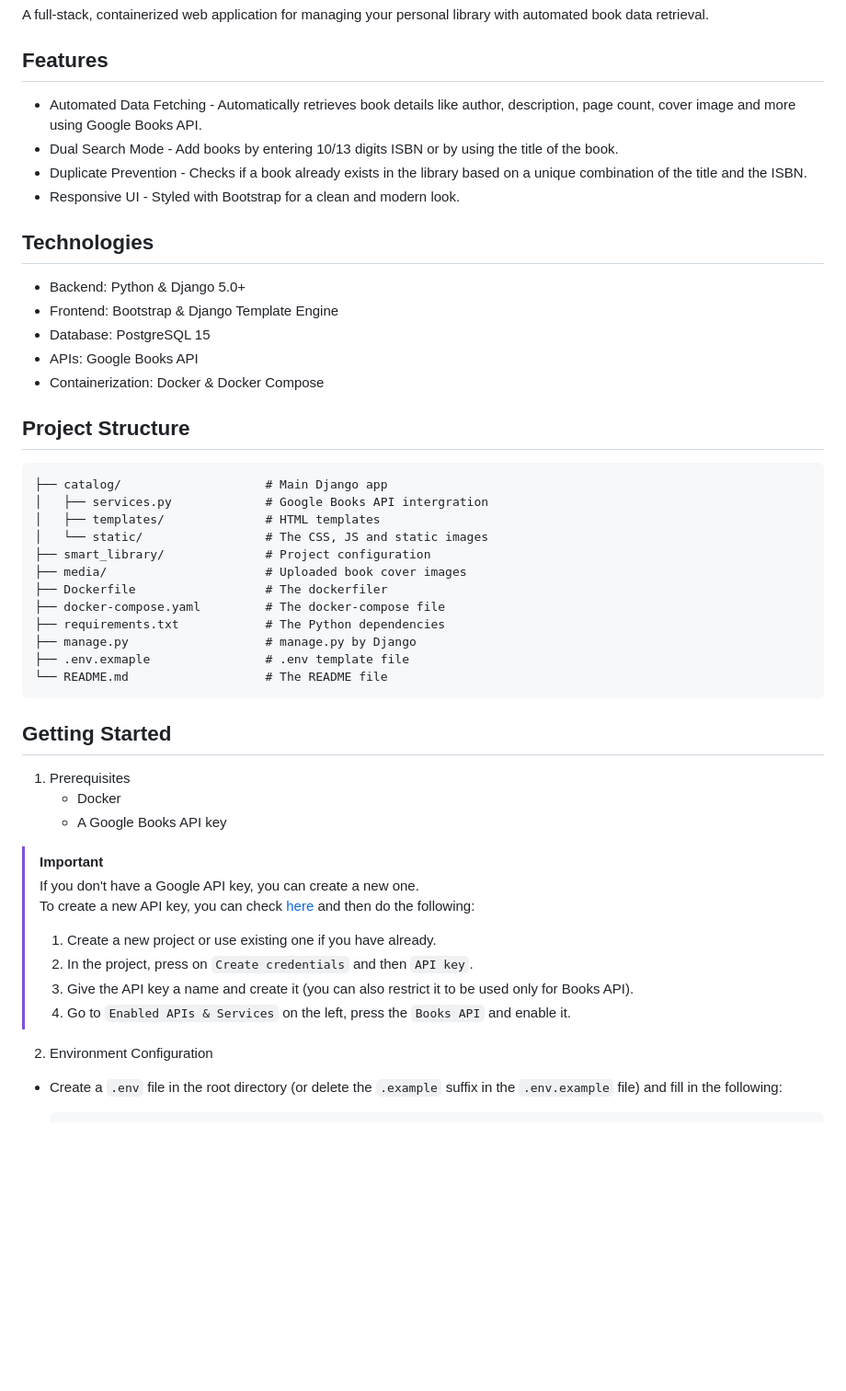
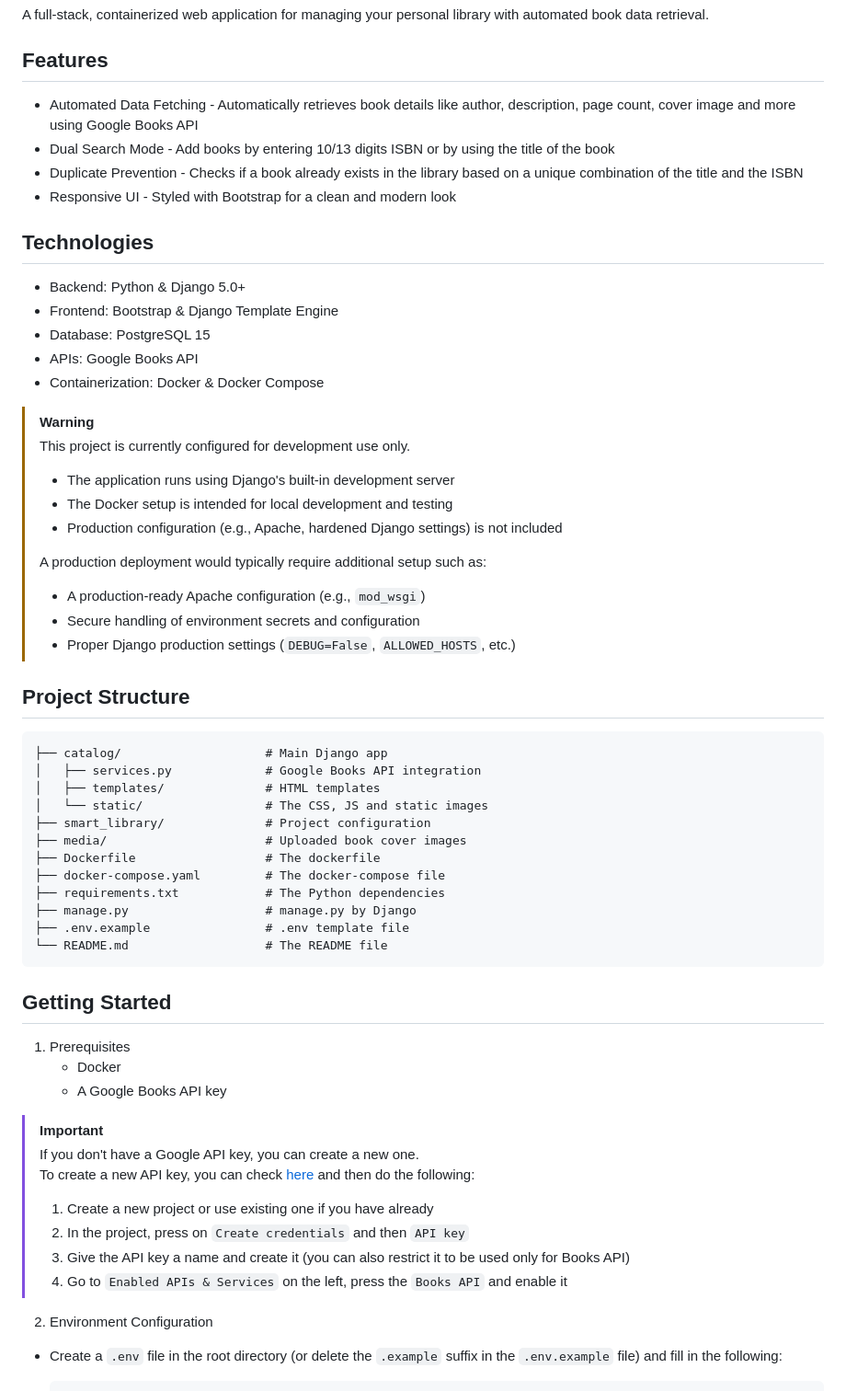
Before and after one commit to YoniPel/SmartLibraryManager, a Markdown page: README.md, the part around one of its changes. Shown at 92% size. Drawn GitHub-style; blank space fills up the shorter version.

Commit message:
add warning about that that the code is configured to work in development only

````diff
--- a/README.md
+++ b/README.md
@@ -2,10 +2,10 @@
 A full-stack, containerized web application for managing your personal library with automated book data retrieval.
 
 ## Features
-* Automated Data Fetching - Automatically retrieves book details like author, description, page count, cover image and more using Google Books API.
-* Dual Search Mode - Add books by entering 10/13 digits ISBN or by using the title of the book.
-* Duplicate Prevention - Checks if a book already exists in the library based on a unique combination of the title and the ISBN.
-* Responsive UI - Styled with Bootstrap for a clean and modern look.
+* Automated Data Fetching - Automatically retrieves book details like author, description, page count, cover image and more using Google Books API
+* Dual Search Mode - Add books by entering 10/13 digits ISBN or by using the title of the book
+* Duplicate Prevention - Checks if a book already exists in the library based on a unique combination of the title and the ISBN
+* Responsive UI - Styled with Bootstrap for a clean and modern look
 
 ## Technologies
 * Backend: Python & Django 5.0+
@@ -14,19 +14,30 @@ A full-stack, containerized web application for managing your personal library w
 * APIs: Google Books API
 * Containerization: Docker & Docker Compose
 
+> [!WARNING]
+> This project is currently configured for development use only.
+> * The application runs using Django's built-in development server
+> * The Docker setup is intended for local development and testing
+> * Production configuration (e.g., Apache, hardened Django settings) is not included
+>
+> A production deployment would typically require additional setup such as:
+> * A production-ready Apache configuration (e.g., `mod_wsgi`)
+> * Secure handling of environment secrets and configuration
+> * Proper Django production settings (`DEBUG=False`, `ALLOWED_HOSTS`, etc.)
+
 ## Project Structure
 ```
 ├── catalog/                    # Main Django app
-│   ├── services.py             # Google Books API intergration
+│   ├── services.py             # Google Books API integration
 │   ├── templates/              # HTML templates
 │   └── static/                 # The CSS, JS and static images
 ├── smart_library/              # Project configuration
 ├── media/                      # Uploaded book cover images
-├── Dockerfile                  # The dockerfiler
+├── Dockerfile                  # The dockerfile
 ├── docker-compose.yaml         # The docker-compose file
 ├── requirements.txt            # The Python dependencies
 ├── manage.py                   # manage.py by Django
-├── .env.exmaple                # .env template file
+├── .env.example                # .env template file
 └── README.md                   # The README file
 ```
 
@@ -38,10 +49,10 @@ A full-stack, containerized web application for managing your personal library w
 > [!IMPORTANT]
 > If you don't have a Google API key, you can create a new one.
 > To create a new API key, you can check [here](https://console.cloud.google.com/apis/credentials) and then do the following:
-> 1. Create a new project or use existing one if you have already.
-> 2. In the project, press on `Create credentials` and then `API key`.
-> 3. Give the API key a name and create it (you can also restrict it to be used only for Books API).
-> 4. Go to `Enabled APIs & Services` on the left, press the `Books API` and enable it.
+> 1. Create a new project or use existing one if you have already
+> 2. In the project, press on `Create credentials` and then `API key`
+> 3. Give the API key a name and create it (you can also restrict it to be used only for Books API)
+> 4. Go to `Enabled APIs & Services` on the left, press the `Books API` and enable it
 >
 
 2. Environment Configuration
````
Also changed, not shown: other parts of README.md (+5 -5 lines).
